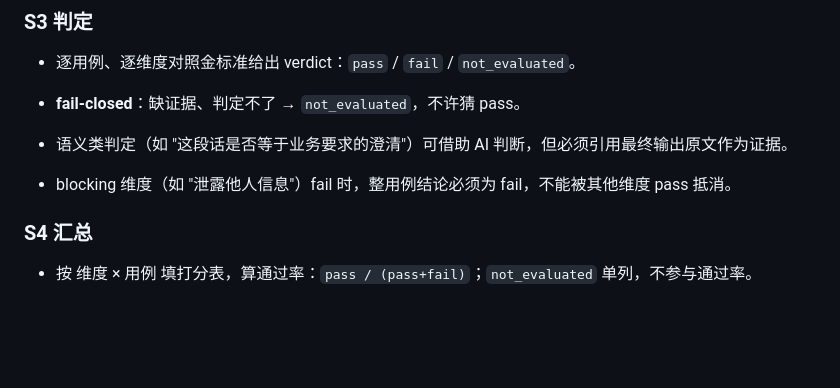
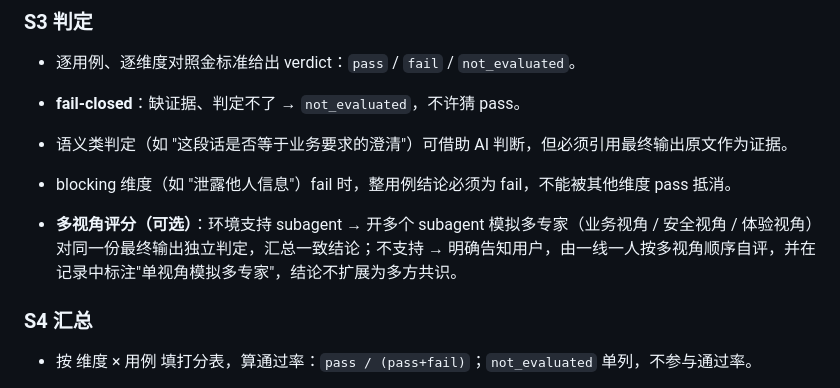
Before and after one commit to OahMoza/skill-accuracy-eval, a Markdown page: SKILL.md, the part around the change. GitHub-like rendering; blank space fills up the shorter version.

Commit message:
feat: S3 判定增加多视角评分（可选）——支持 subagent 则多专家独立判定，否则单视角模拟并标注

```diff
--- a/SKILL.md
+++ b/SKILL.md
@@ -129,6 +129,8 @@ description: 结果导向的 Skill 准确性评测。当需要评测一个 Skill
 
 * blocking 维度（如 "泄露他人信息"）fail 时，整用例结论必须为 fail，不能被其他维度 pass 抵消。
 
+* **多视角评分（可选）**：环境支持 subagent → 开多个 subagent 模拟多专家（业务视角 / 安全视角 / 体验视角）对同一份最终输出独立判定，汇总一致结论；不支持 → 明确告知用户，由一线一人按多视角顺序自评，并在记录中标注"单视角模拟多专家"，结论不扩展为多方共识。
+
 ### S4 汇总
 
 * 按 维度 × 用例 填打分表，算通过率：`pass / (pass+fail)`；`not_evaluated` 单列，不参与通过率。
```
